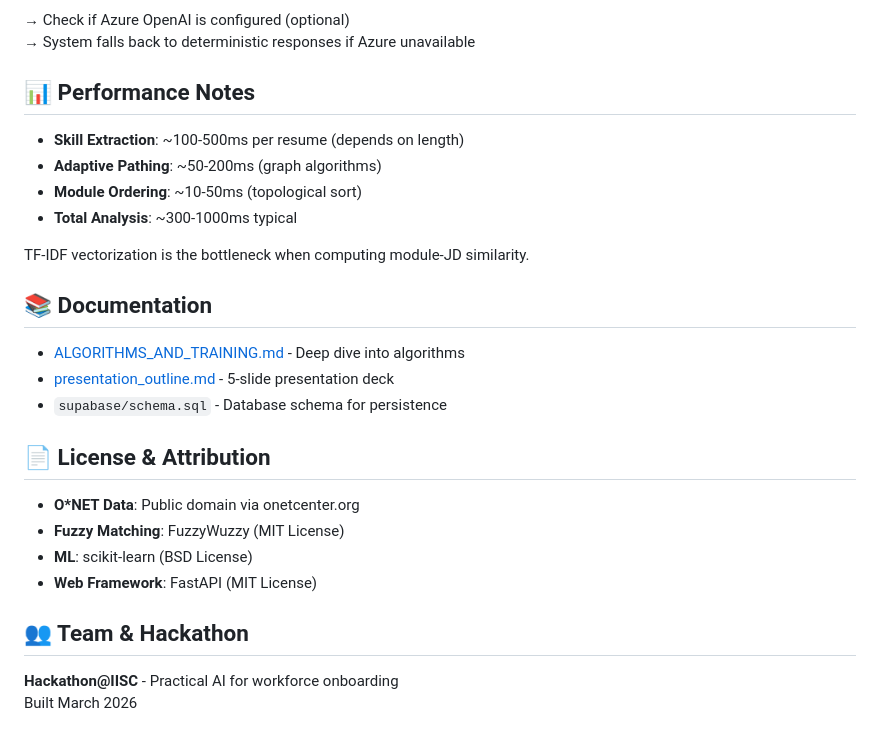
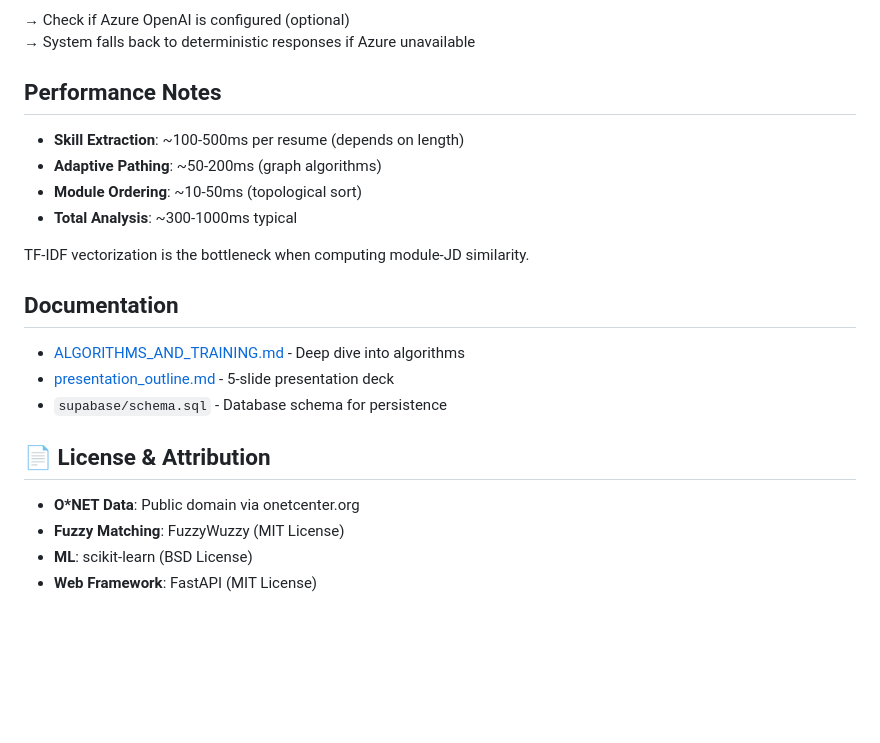
Before and after one commit to BISWA192111/hackathon_20, a Markdown page: README.md, the part around one of its changes. Rendered like a GitHub page; blank space fills up the shorter version.

```diff
--- a/README.md
+++ b/README.md
@@ -365,7 +365,7 @@ diagnostic_json: [{"skill_id": "python", ...}] (optional)
 → Check if Azure OpenAI is configured (optional)
 → System falls back to deterministic responses if Azure unavailable
 
-## 📊 Performance Notes
+##  Performance Notes
 
 - **Skill Extraction**: ~100-500ms per resume (depends on length)
 - **Adaptive Pathing**: ~50-200ms (graph algorithms)
@@ -374,7 +374,7 @@ diagnostic_json: [{"skill_id": "python", ...}] (optional)
 
 TF-IDF vectorization is the bottleneck when computing module-JD similarity.
 
-## 📚 Documentation
+##  Documentation
 
 - [ALGORITHMS_AND_TRAINING.md](ALGORITHMS_AND_TRAINING.md) - Deep dive into algorithms
 - [presentation_outline.md](presentation_outline.md) - 5-slide presentation deck
@@ -386,8 +386,3 @@ TF-IDF vectorization is the bottleneck when computing module-JD similarity.
 - **Fuzzy Matching**: FuzzyWuzzy (MIT License)
 - **ML**: scikit-learn (BSD License)
 - **Web Framework**: FastAPI (MIT License)
-
-## 👥 Team & Hackathon
-
-**Hackathon@IISC** - Practical AI for workforce onboarding
-Built March 2026
```
Also changed, not shown: other parts of README.md (+14 -14 lines).
